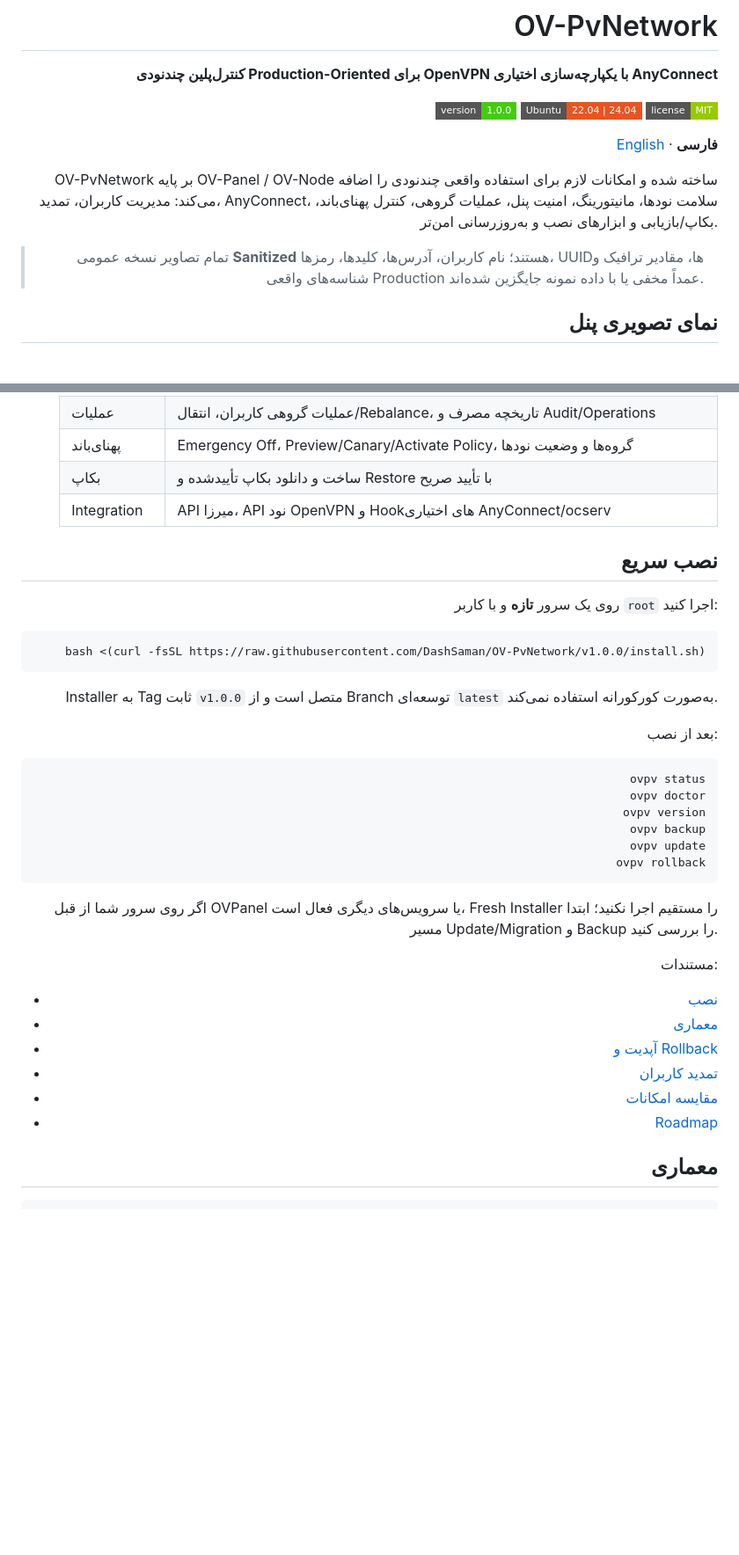
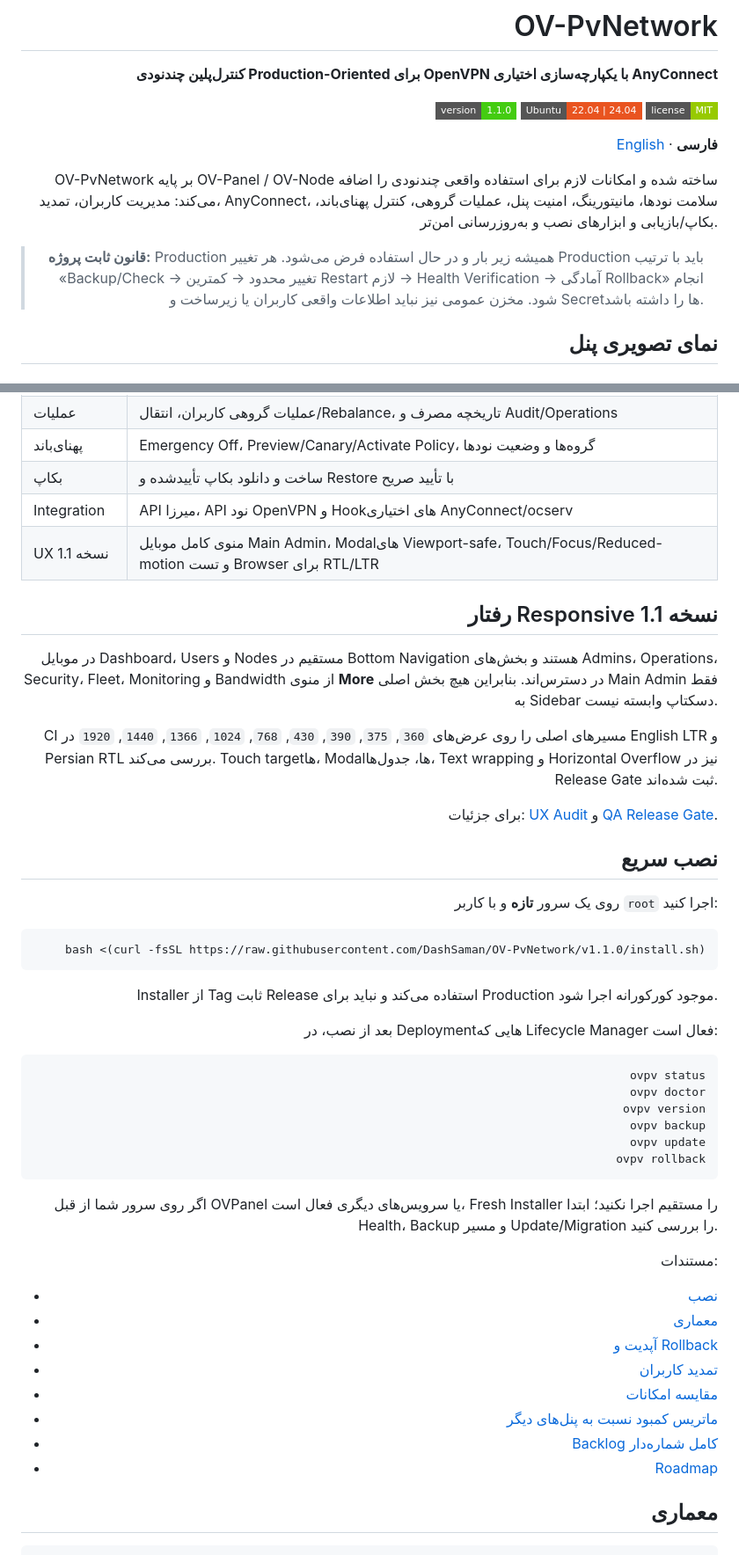
Before and after one commit to DashSaman/OV-PvNetwork, a Markdown page: README.fa.md, 2 parts joined by grey strips. Shown at 88% size. GitHub-like rendering; badges without logos; blank space fills up the shorter version.

````diff
--- a/README.fa.md
+++ b/README.fa.md
@@ -4,7 +4,7 @@
 
 **کنترل‌پلین چندنودی Production-Oriented برای OpenVPN با یکپارچه‌سازی اختیاری AnyConnect**
 
-[![Version](https://img.shields.io/badge/version-1.0.0-brightgreen?style=flat-square)](./VERSION)
+[![Version](https://img.shields.io/badge/version-1.1.0-brightgreen?style=flat-square)](./VERSION)
 [![Ubuntu](https://img.shields.io/badge/Ubuntu-22.04%20%7C%2024.04-E95420?style=flat-square&logo=ubuntu&logoColor=white)](#نیازمندیها)
 [![License](https://img.shields.io/badge/license-MIT-green?style=flat-square)](./LICENSE)
 
@@ -12,7 +12,7 @@
 
 OV-PvNetwork بر پایه OV-Panel / OV-Node ساخته شده و امکانات لازم برای استفاده واقعی چندنودی را اضافه می‌کند: مدیریت کاربران، تمدید، AnyConnect، سلامت نودها، مانیتورینگ، امنیت پنل، عملیات گروهی، کنترل پهنای‌باند، بکاپ/بازیابی و ابزارهای نصب و به‌روزرسانی امن‌تر.
 
-> تمام تصاویر نسخه عمومی **Sanitized** هستند؛ نام کاربران، آدرس‌ها، کلیدها، رمزها، UUIDها، مقادیر ترافیک و شناسه‌های واقعی Production عمداً مخفی یا با داده نمونه جایگزین شده‌اند.
+> **قانون ثابت پروژه:** Production همیشه زیر بار و در حال استفاده فرض می‌شود. هر تغییر Production باید با ترتیب «Backup/Check → تغییر محدود → کمترین Restart لازم → Health Verification → آمادگی Rollback» انجام شود. مخزن عمومی نیز نباید اطلاعات واقعی کاربران یا زیرساخت و Secretها را داشته باشد.
 
 ## نمای تصویری پنل
 
@@ -47,17 +50,27 @@ OV-PvNetwork بر پایه OV-Panel / OV-Node ساخته شده و امکانا
 | پهنای‌باند | Emergency Off، Preview/Canary/Activate Policy، گروه‌ها و وضعیت نودها |
 | بکاپ | ساخت و دانلود بکاپ تأییدشده و Restore با تأیید صریح |
 | Integration | API میرزا، API نود OpenVPN و Hookهای اختیاری AnyConnect/ocserv |
+| UX نسخه 1.1 | منوی کامل موبایل Main Admin، Modalهای Viewport-safe، Touch/Focus/Reduced-motion و تست Browser برای RTL/LTR |
+
+## رفتار Responsive نسخه 1.1
+
+در موبایل Dashboard، Users و Nodes مستقیم در Bottom Navigation هستند و بخش‌های Admins، Operations، Security، Fleet، Monitoring و Bandwidth از منوی **More** در دسترس‌اند. بنابراین هیچ بخش اصلی Main Admin فقط به Sidebar دسکتاپ وابسته نیست.
+
+CI مسیرهای اصلی را روی عرض‌های `360`, `375`, `390`, `430`, `768`, `1024`, `1366`, `1440`, `1920` در English LTR و Persian RTL بررسی می‌کند. Touch targetها، Modalها، جدول‌ها، Text wrapping و Horizontal Overflow نیز در Release Gate ثبت شده‌اند.
+
+برای جزئیات: [UX Audit](./docs/UX-AUDIT.md) و [QA Release Gate](./docs/QA-RELEASE-GATE.md).
+
 ## نصب سریع
 
 روی یک سرور **تازه** و با کاربر `root` اجرا کنید:
 
 ```bash
-bash <(curl -fsSL https://raw.githubusercontent.com/DashSaman/OV-PvNetwork/v1.0.0/install.sh)
+bash <(curl -fsSL https://raw.githubusercontent.com/DashSaman/OV-PvNetwork/v1.1.0/install.sh)
 ```
 
-Installer به Tag ثابت `v1.0.0` متصل است و از Branch توسعه‌ای `latest` به‌صورت کورکورانه استفاده نمی‌کند.
+Installer از Tag ثابت Release استفاده می‌کند و نباید برای Production موجود کورکورانه اجرا شود.
 
-بعد از نصب:
+بعد از نصب، در Deploymentهایی که Lifecycle Manager فعال است:
 
 ```bash
 ovpv status
@@ -68,7 +81,7 @@ ovpv update
 ovpv rollback
 ```
 
-اگر روی سرور شما از قبل OVPanel یا سرویس‌های دیگری فعال است، Fresh Installer را مستقیم اجرا نکنید؛ ابتدا مسیر Update/Migration و Backup را بررسی کنید.
+اگر روی سرور شما از قبل OVPanel یا سرویس‌های دیگری فعال است، Fresh Installer را مستقیم اجرا نکنید؛ ابتدا Health، Backup و مسیر Update/Migration را بررسی کنید.
 
 مستندات:
 
@@ -77,7 +90,10 @@ ovpv rollback
 - [آپدیت و Rollback](./docs/UPDATES.md)
 - [تمدید کاربران](./docs/RENEWAL.md)
 - [مقایسه امکانات](./docs/FEATURE-MATRIX.md)
+- [ماتریس کمبود نسبت به پنل‌های دیگر](./docs/COMPETITOR-GAP-MATRIX.md)
+- [Backlog کامل شماره‌دار](./docs/FEATURE-BACKLOG.md)
 - [Roadmap](./ROADMAP.md)
+
 ## معماری
 
 ```text
````
Also changed, not shown: other parts of README.fa.md (+25 -16 lines).
